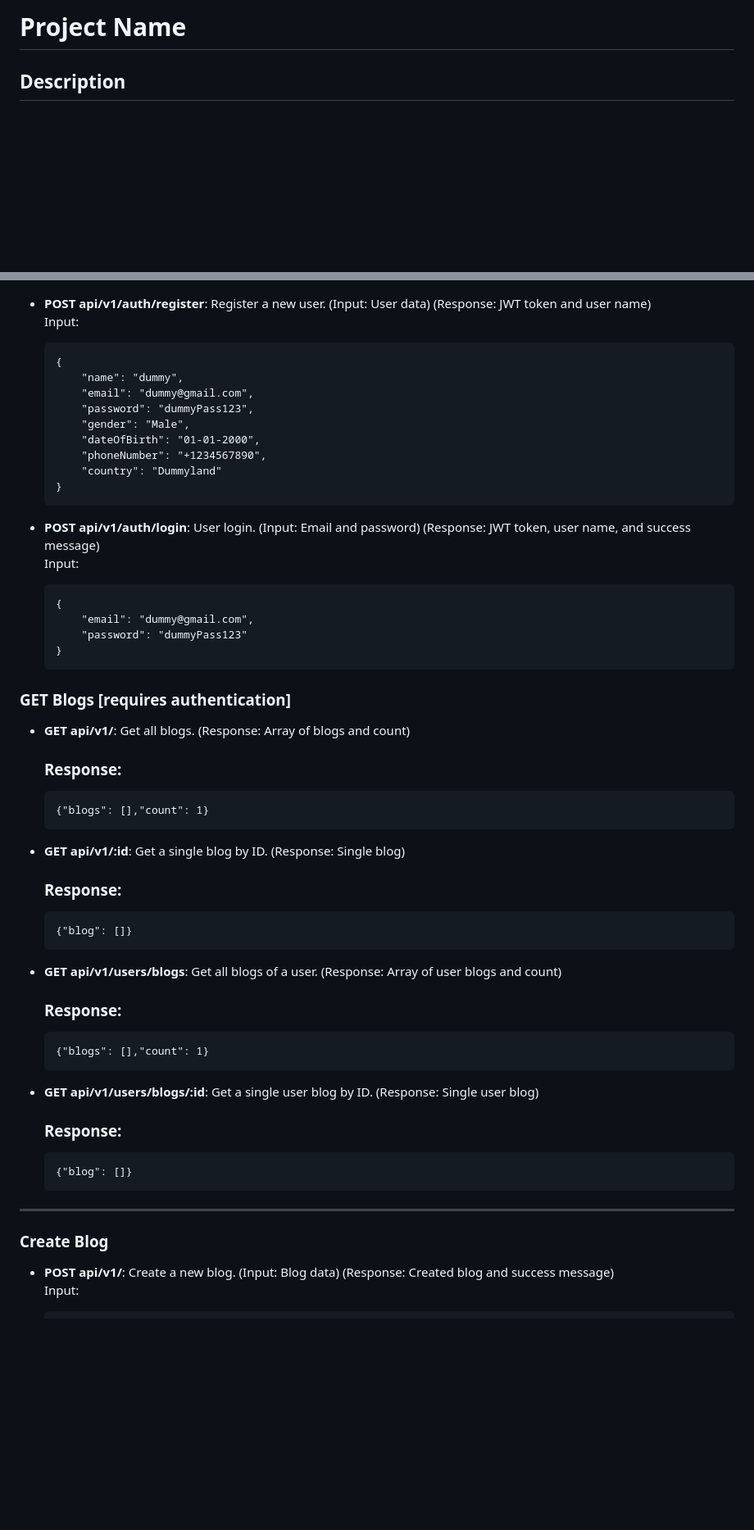
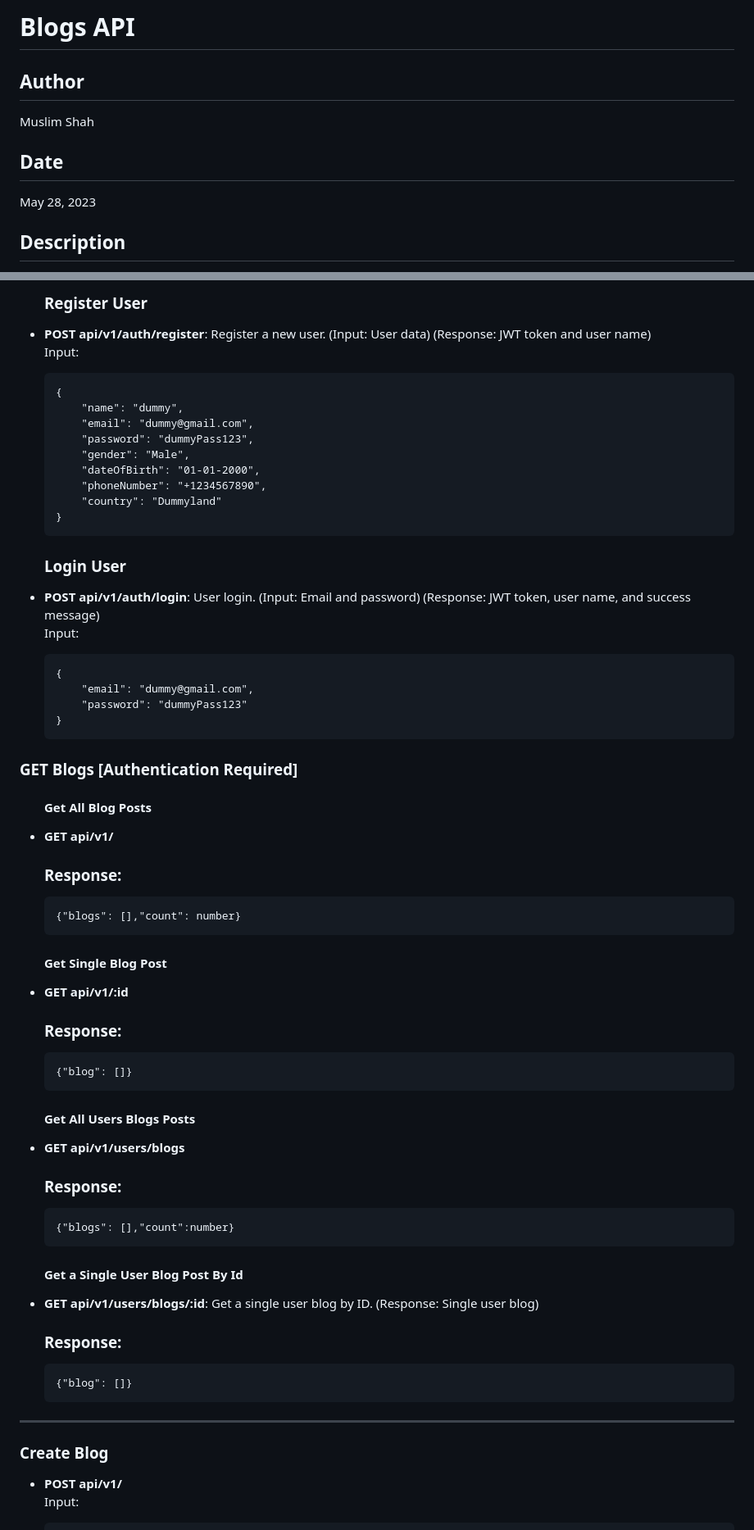
Before and after one commit to MuslimShah/BlogsAPI, a Markdown page: README.md, 2 parts joined by grey strips. Shown at 82% size. GitHub-like rendering; blank space fills up the shorter version.

```diff
--- a/README.md
+++ b/README.md
@@ -1,7 +1,11 @@
 
 <html>
 <body>
-    <h1>Project Name</h1>
+    <h1>Blogs API</h1>
+    <h2>Author</h2>
+    <p>Muslim Shah</p>
+    <h2>Date</h2>
+     <p>May 28, 2023</p>
     <h2>Description</h2>
     <p>Blogs API in which user can create account ,login into account ,create blog ,update blog,delete blog ,read his own and other
 	users blogs comment on a blog and can delete his comment</p>
@@ -29,4 +33,5 @@
     <ul>
+	<h3>Register User</h3>
         <li><strong>POST api/v1/auth/register</strong>: Register a new user. (Input: User data) (Response: JWT token and user name)</li>
         <p>Input:</p>
         <pre><code>{
@@ -38,6 +43,7 @@
     "phoneNumber": "+1234567890",
     "country": "Dummyland"
 }</code></pre>
+	  <h3>Login User</h3>
         <li><strong>POST api/v1/auth/login</strong>: User login. (Input: Email and password) (Response: JWT token, user name, and success message)</li>
         <p>Input:</p>
         <pre><code>{
@@ -45,17 +51,20 @@
     "password": "dummyPass123"
 }</code></pre>
     </ul>
-    <h3>GET Blogs [requires authentication]</h3>
-    <ul>
-        <li><strong>GET api/v1/</strong>: Get all blogs. (Response: Array of blogs and count)</li>
+    <h3>GET Blogs [Authentication Required]</h3>
+    <ul><h4>Get All Blog Posts</h4>
+        <li><strong>GET api/v1/</strong></li>
 	 <h3>Response:</h3>
-	 <pre><code>{"blogs": [<Blogs>],"count": 1}</code></pre>
-        <li><strong>GET api/v1/:id</strong>: Get a single blog by ID. (Response: Single blog)</li>
+	 <pre><code>{"blogs": [<Blogs>],"count": number}</code></pre>
+	  <h4>Get Single Blog Post</h4>
+        <li><strong>GET api/v1/:id</strong></li>
 	 <h3>Response:</h3>
 	 <pre><code>{"blog": [<Blog>]}</code></pre>
-        <li><strong>GET api/v1/users/blogs</strong>: Get all blogs of a user. (Response: Array of user blogs and count)</li>
+	  <h4>Get All Users Blogs Posts</h4>
+        <li><strong>GET api/v1/users/blogs</strong></li>
 	 <h3>Response:</h3>
-	 <pre><code>{"blogs": [<Blogs>],"count": 1}</code></pre>
+	 <pre><code>{"blogs": [<Blogs>],"count":number}</code></pre>
+	  <h4>Get a Single User Blog Post By Id</h4>
         <li><strong>GET api/v1/users/blogs/:id</strong>: Get a single user blog by ID. (Response: Single user blog)</li>
 	<h3>Response:</h3>
 	 <pre><code>{"blog": [<Blog>]}</code></pre>
@@ -63,7 +72,7 @@
 	<hr>
 	<h3>Create Blog</h3>
 <ul>
-    <li><strong>POST api/v1/</strong>: Create a new blog. (Input: Blog data) (Response: Created blog and success message)</li>
+    <li><strong>POST api/v1/</strong></li>
     <p>Input:</p>
     <pre><code>{
     "title": "Dummy Blog",
```
Also changed, not shown: other parts of README.md (+5 -5 lines).
